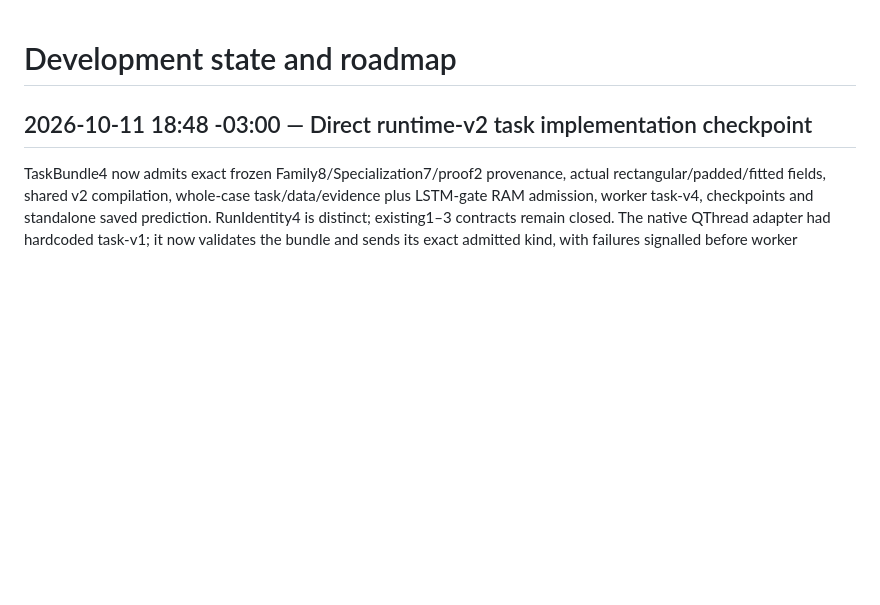
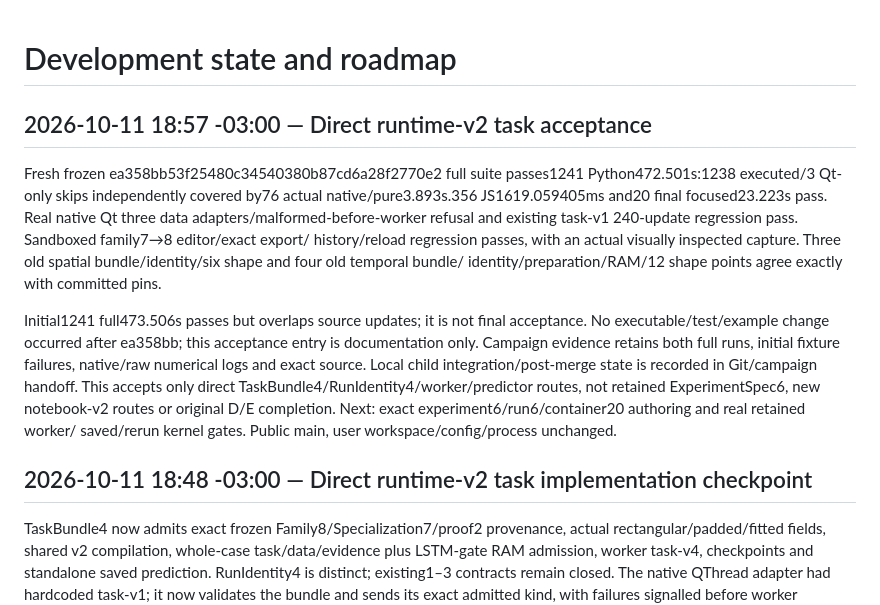
Before and after one commit to phao/visual-pytorch, a Markdown page: docs/development.md, the part around the change. GitHub-like rendering; blank space fills up the shorter version.

Commit message:
Record fresh frozen runtime-v2 task acceptance
Status: complete bounded direct-task checkpoint. Fresh1241 Python (3 native-covered skips),76 native/pure,356 JS,20 focused and actual native Qt pass. Original D/E and retained experiment/notebook-v2 routes remain unfinished; no public push.

```diff
--- a/docs/development.md
+++ b/docs/development.md
@@ -1,4 +1,26 @@
 # Development state and roadmap
+
+## 2026-10-11 18:57 -03:00 — Direct runtime-v2 task acceptance
+
+Fresh frozen ea358bb53f25480c34540380b87cd6a28f2770e2 full suite passes1241
+Python472.501s:1238 executed/3 Qt-only skips independently covered by76 actual
+native/pure3.893s.356 JS1619.059405ms and20 final focused23.223s pass. Real
+native Qt three data adapters/malformed-before-worker refusal and existing
+task-v1 240-update regression pass. Sandboxed family7→8 editor/exact export/
+history/reload regression passes, with an actual visually inspected capture.
+Three old spatial bundle/identity/six shape and four old temporal bundle/
+identity/preparation/RAM/12 shape points agree exactly with committed pins.
+
+Initial1241 full473.506s passes but overlaps source updates; it is not final
+acceptance. No executable/test/example change occurred after ea358bb; this
+acceptance entry is documentation only. Campaign evidence retains both full
+runs, initial fixture failures, native/raw numerical logs and exact source.
+Local child integration/post-merge state is recorded in Git/campaign handoff.
+This accepts only direct TaskBundle4/RunIdentity4/worker/predictor routes, not
+retained ExperimentSpec6, new notebook-v2 routes or original D/E completion.
+Next: exact experiment6/run6/container20 authoring and real retained worker/
+saved/rerun kernel gates. Public main, user workspace/config/process unchanged.
+
 
 ## 2026-10-11 18:48 -03:00 — Direct runtime-v2 task implementation checkpoint
 
```
Also changed, not shown: AGENTIC_CHANGELOG.md (+13 -0 lines).
